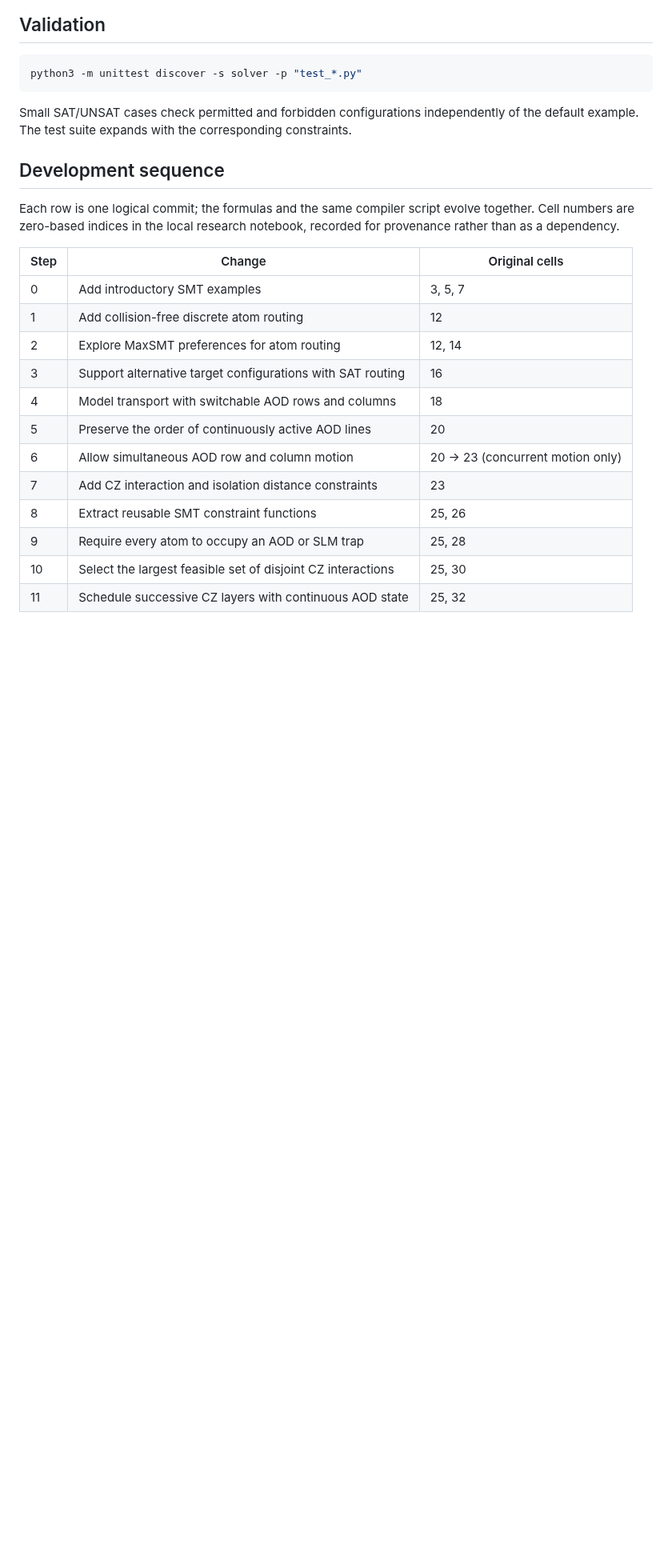
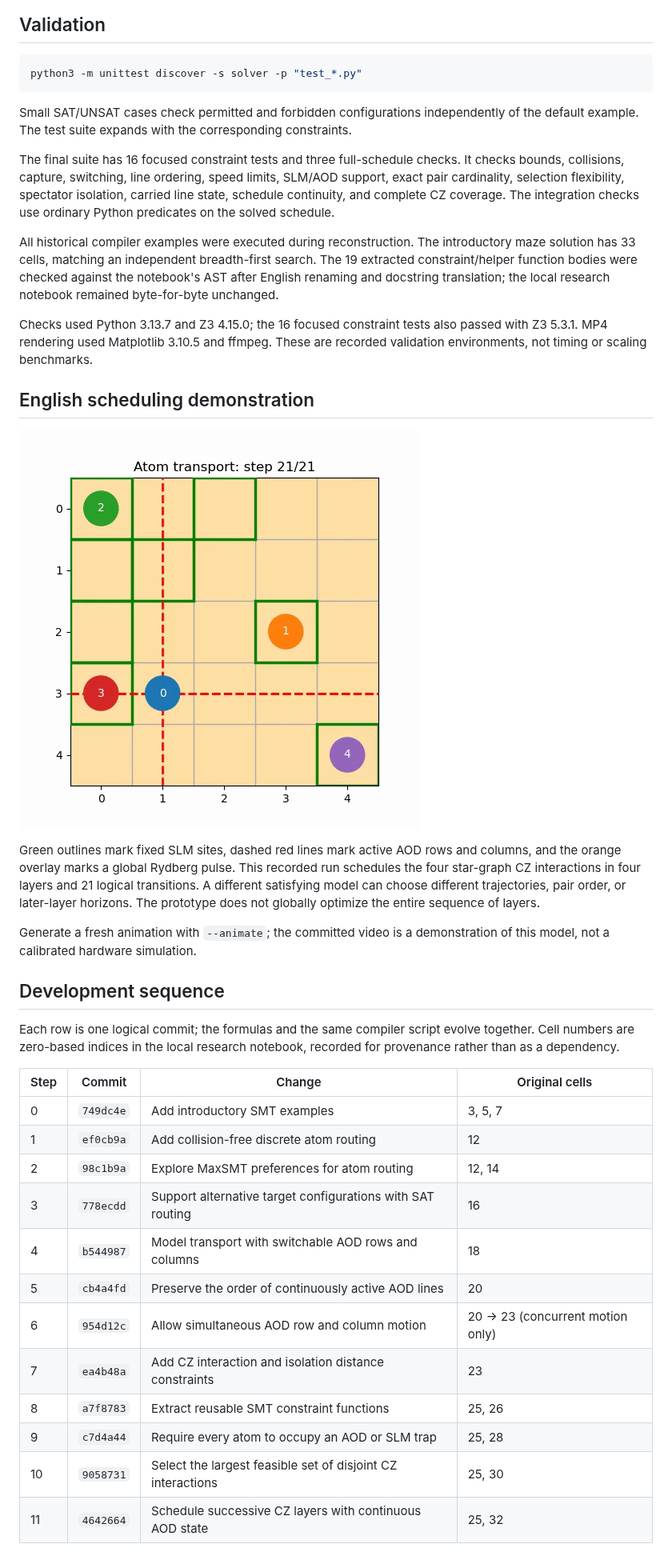
Before and after one commit to Vladlen24/neutral-atom-qec, a Markdown page: solver/README.md, the part around one of its changes. Shown at 80% size. Drawn GitHub-style; pictures changed too: solver/media/scheduled_cz_layers.png (added); blank space fills up the shorter version.

```diff
--- a/solver/README.md
+++ b/solver/README.md
@@ -309,23 +312,54 @@ python3 -m unittest discover -s solver -p "test_*.py"
 Small SAT/UNSAT cases check permitted and forbidden configurations independently
 of the default example. The test suite expands with the corresponding constraints.
 
+The final suite has 16 focused constraint tests and three full-schedule checks.
+It checks bounds, collisions, capture, switching, line ordering, speed limits,
+SLM/AOD support, exact pair cardinality, selection flexibility, spectator
+isolation, carried line state, schedule continuity, and complete CZ coverage.
+The integration checks use ordinary Python predicates on the solved schedule.
+
+All historical compiler examples were executed during reconstruction. The
+introductory maze solution has 33 cells, matching an independent breadth-first
+search. The 19 extracted constraint/helper function bodies were checked against
+the notebook's AST after English renaming and docstring translation; the local
+research notebook remained byte-for-byte unchanged.
+
+Checks used Python 3.13.7 and Z3 4.15.0; the 16 focused constraint tests also
+passed with Z3 5.3.1. MP4 rendering used Matplotlib 3.10.5 and ffmpeg. These are
+recorded validation environments, not timing or scaling benchmarks.
+
+## English scheduling demonstration
+
+[![Final Rydberg layer](media/scheduled_cz_layers.png)](media/scheduled_cz_layers.mp4)
+
+Green outlines mark fixed SLM sites, dashed red lines mark active AOD rows and
+columns, and the orange overlay marks a global Rydberg pulse. This recorded
+run schedules the four star-graph CZ interactions in four layers and 21 logical
+transitions. A different satisfying model can choose different trajectories,
+pair order, or later-layer horizons. The prototype does not globally optimize
+the entire sequence of layers.
+
+Generate a fresh animation with `--animate`; the committed video is a
+demonstration of this model, not a calibrated hardware simulation.
+
 ## Development sequence
 
 Each row is one logical commit; the formulas and the same compiler script
 evolve together. Cell numbers are zero-based indices in the local research
 notebook, recorded for provenance rather than as a dependency.
 
-| Step | Change | Original cells |
-| --- | --- | --- |
-| 0 | Add introductory SMT examples | 3, 5, 7 |
-| 1 | Add collision-free discrete atom routing | 12 |
-| 2 | Explore MaxSMT preferences for atom routing | 12, 14 |
-| 3 | Support alternative target configurations with SAT routing | 16 |
-| 4 | Model transport with switchable AOD rows and columns | 18 |
-| 5 | Preserve the order of continuously active AOD lines | 20 |
-| 6 | Allow simultaneous AOD row and column motion | 20 -> 23 (concurrent motion only) |
-| 7 | Add CZ interaction and isolation distance constraints | 23 |
-| 8 | Extract reusable SMT constraint functions | 25, 26 |
-| 9 | Require every atom to occupy an AOD or SLM trap | 25, 28 |
-| 10 | Select the largest feasible set of disjoint CZ interactions | 25, 30 |
-| 11 | Schedule successive CZ layers with continuous AOD state | 25, 32 |
+| Step | Commit | Change | Original cells |
+| --- | --- | --- | --- |
+| 0 | `749dc4e` | Add introductory SMT examples | 3, 5, 7 |
+| 1 | `ef0cb9a` | Add collision-free discrete atom routing | 12 |
+| 2 | `98c1b9a` | Explore MaxSMT preferences for atom routing | 12, 14 |
+| 3 | `778ecdd` | Support alternative target configurations with SAT routing | 16 |
+| 4 | `b544987` | Model transport with switchable AOD rows and columns | 18 |
+| 5 | `cb4a4fd` | Preserve the order of continuously active AOD lines | 20 |
+| 6 | `954d12c` | Allow simultaneous AOD row and column motion | 20 -> 23 (concurrent motion only) |
+| 7 | `ea4b48a` | Add CZ interaction and isolation distance constraints | 23 |
+| 8 | `a7f8783` | Extract reusable SMT constraint functions | 25, 26 |
+| 9 | `c7d4a44` | Require every atom to occupy an AOD or SLM trap | 25, 28 |
+| 10 | `9058731` | Select the largest feasible set of disjoint CZ interactions | 25, 30 |
+| 11 | `4642664` | Schedule successive CZ layers with continuous AOD state | 25, 32 |
+
```
Also changed, not shown: other parts of solver/README.md (+12 -2 lines), README.md (+31 -7 lines), 2 other files.
